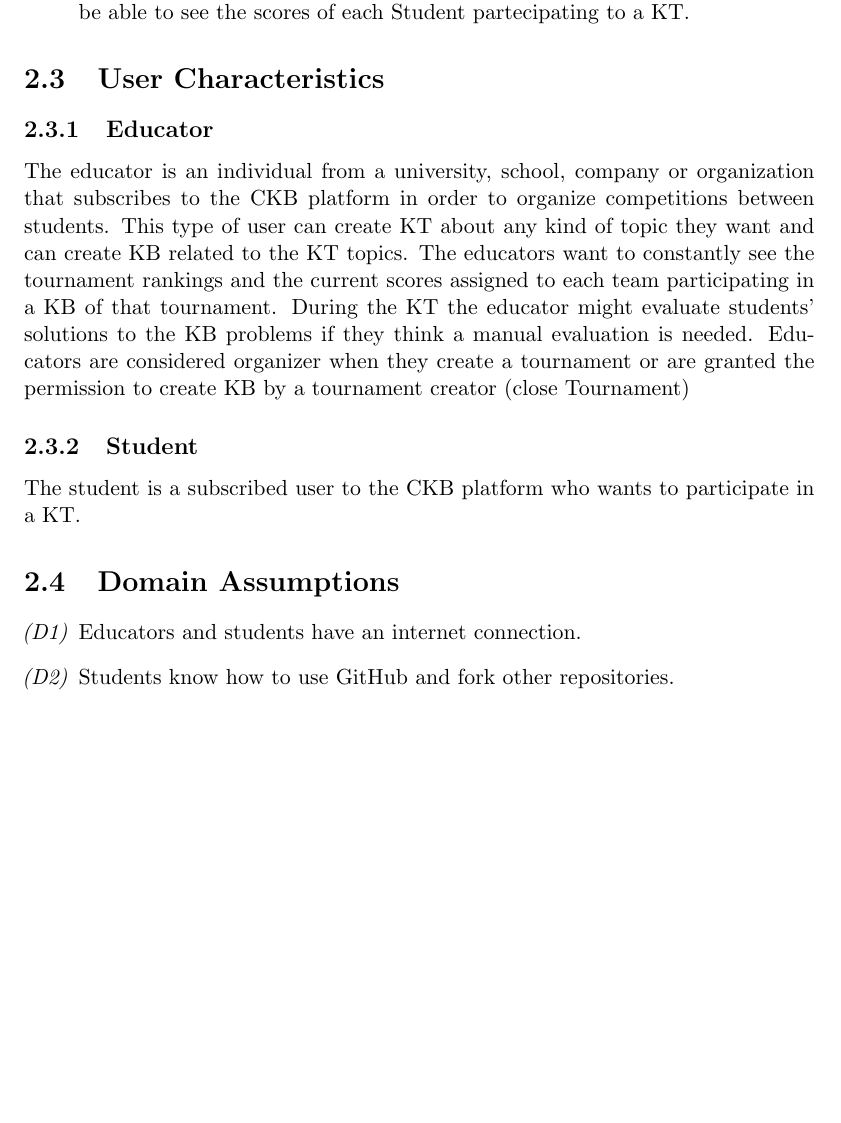
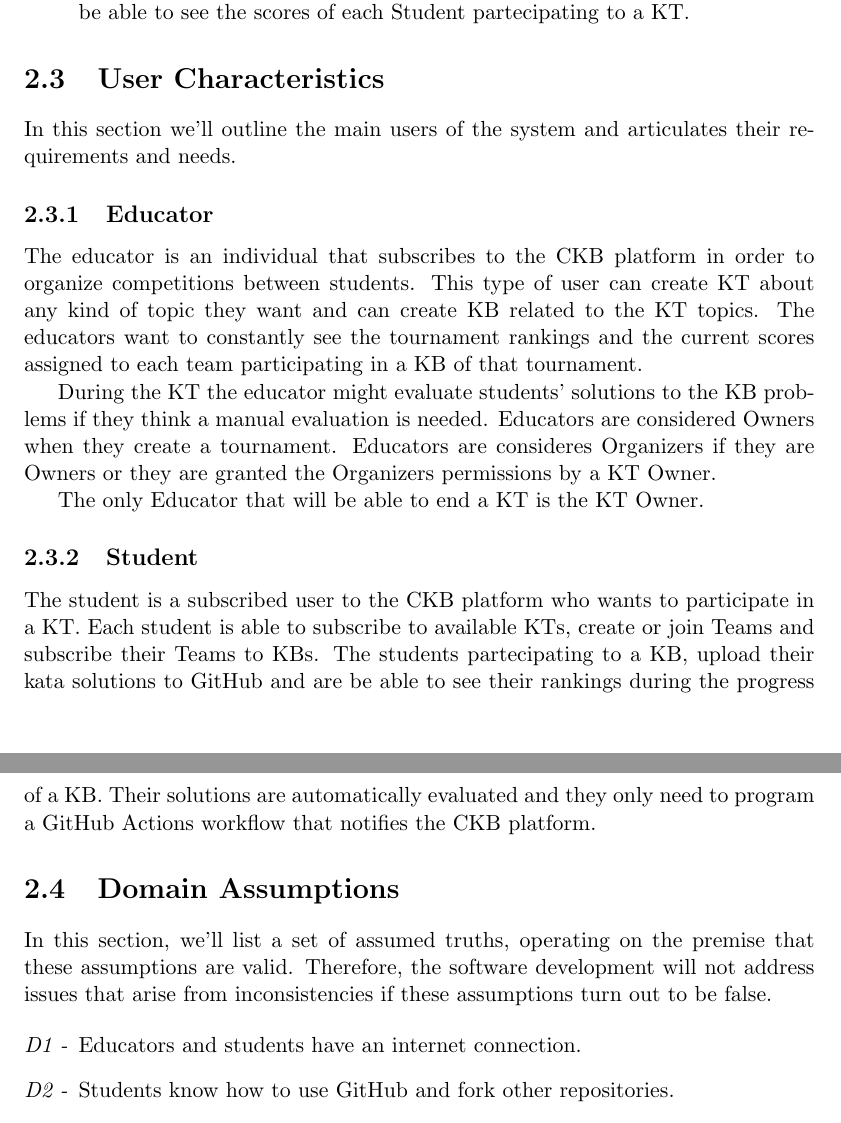
Before and after one commit to FilippoRiva/RivaSulfaro, a LaTeX document (RASD/RASD.tex): part of page 14 of 21 before the commit and two parts of pages 14 and 15 of 21 after it, the two joined at a grey line, cut so that both start at the same text, the shorter picture padded with empty space. Compiled offline with pdfLaTeX.

Commit message:
User Characteristics, Domain Assumptions, some refactoring

```diff
--- a/RASD/RASD.tex
+++ b/RASD/RASD.tex
@@ -379,25 +379,41 @@ In this section we'll discuss all the product functionalities that must be met b
 \end{itemize}
 
 \section{User Characteristics}
+In this section we'll outline the main users of the system and articulates their requirements and needs.
+
 \subsection{Educator}
-The educator is an individual from a university, school, company
-or organization that subscribes to the CKB platform in order to organize
-competitions between students.
-This type of user can create KT about any
-kind of topic they want and can create KB related to the KT topics.
+
+The educator is an individual that subscribes to the CKB platform in order to
+organize competitions between students.
+This type of user can create KT about any kind of topic they want
+and can create KB related to the KT topics.
 The educators want to constantly see the tournament rankings and the current
 scores assigned to each team participating in a KB of that tournament.
+
 During the KT the educator might evaluate students’ solutions to the KB
 problems if they think a manual evaluation is needed.
-Educators are considered organizer when they create a tournament or are
-granted the permission to create KB by a tournament creator (close
-Tournament)
+Educators are considered Owners when they create a tournament.
+Educators are consideres Organizers if they are Owners or they are
+granted the Organizers permissions by a KT Owner.
+
+The only Educator that will be able to end a KT is the KT Owner.
+
+
 \subsection{Student}
-The student is a subscribed user to the CKB platform who wants to participate in a KT\@.
+The student is a subscribed user to the CKB platform who wants to participate in a KT.
+Each student is able to subscribe to available KTs,
+create or join Teams and subscribe their Teams to KBs.
+The students partecipating to a KB, upload their kata solutions to GitHub and are
+be able to see their rankings during the progress of a KB.
+Their solutions are automatically evaluated and they only need to program a GitHub
+Actions workflow that notifies the CKB platform.
 
 
 \section{Domain Assumptions}
-    \begin{enumerate}[label=(D\arabic*), font=\itshape]
+In this section, we'll list a set of assumed truths, operating on the premise that these assumptions are valid.
+Therefore, the software development will not address issues that arise from inconsistencies if these assumptions turn out to be false.
+
+\begin{enumerate}[label=D\arabic* - , font=\itshape]
     \item Educators and students have an internet connection.
     \item Students know how to use GitHub and fork other repositories.
     \item Students know how to program GitHub Actions to notify the CKB platform.
```
Also changed, not shown: RASD/RASD.pdf, RASD/RASD.tex (38 more changed lines), 1 other file. Lines whose indentation alone changed are shown as unchanged.
